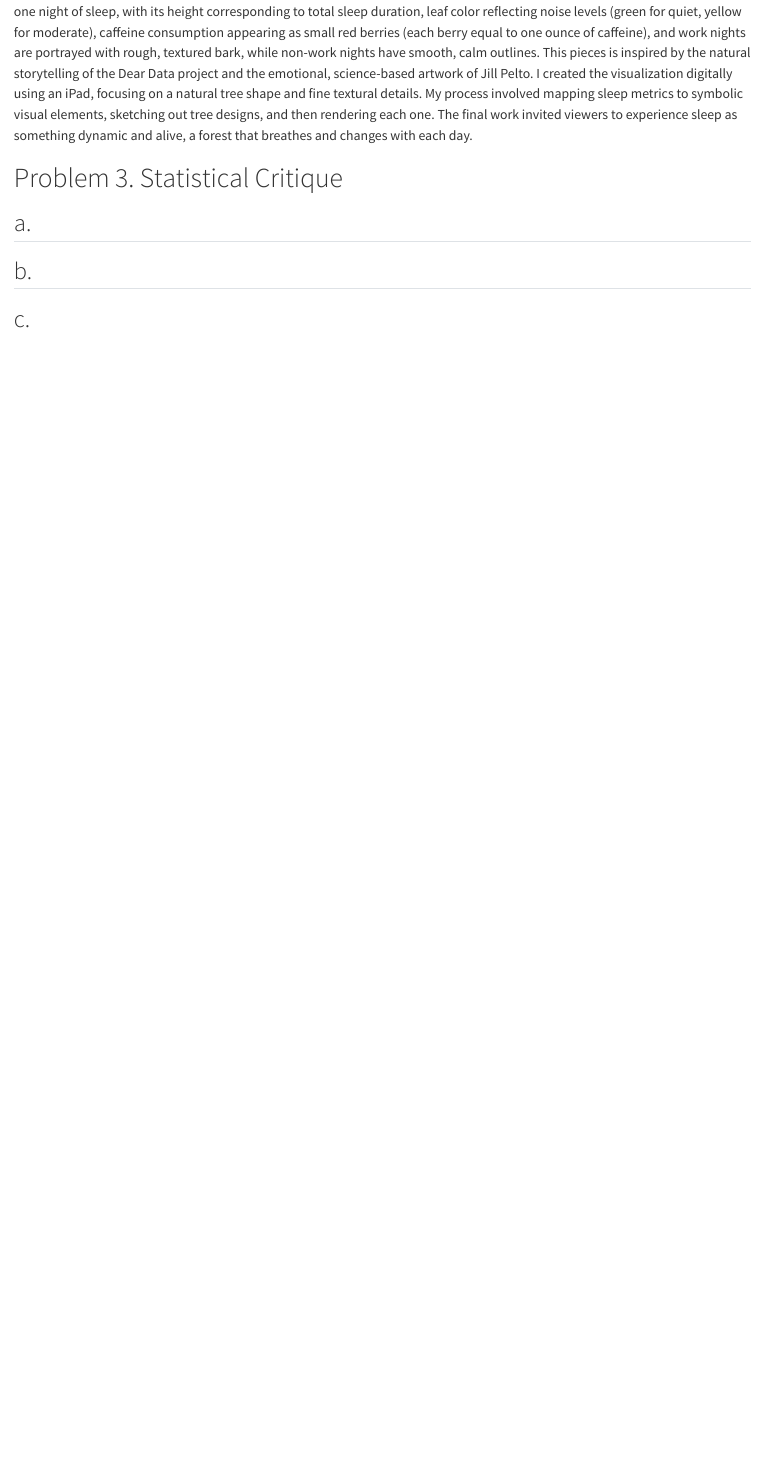
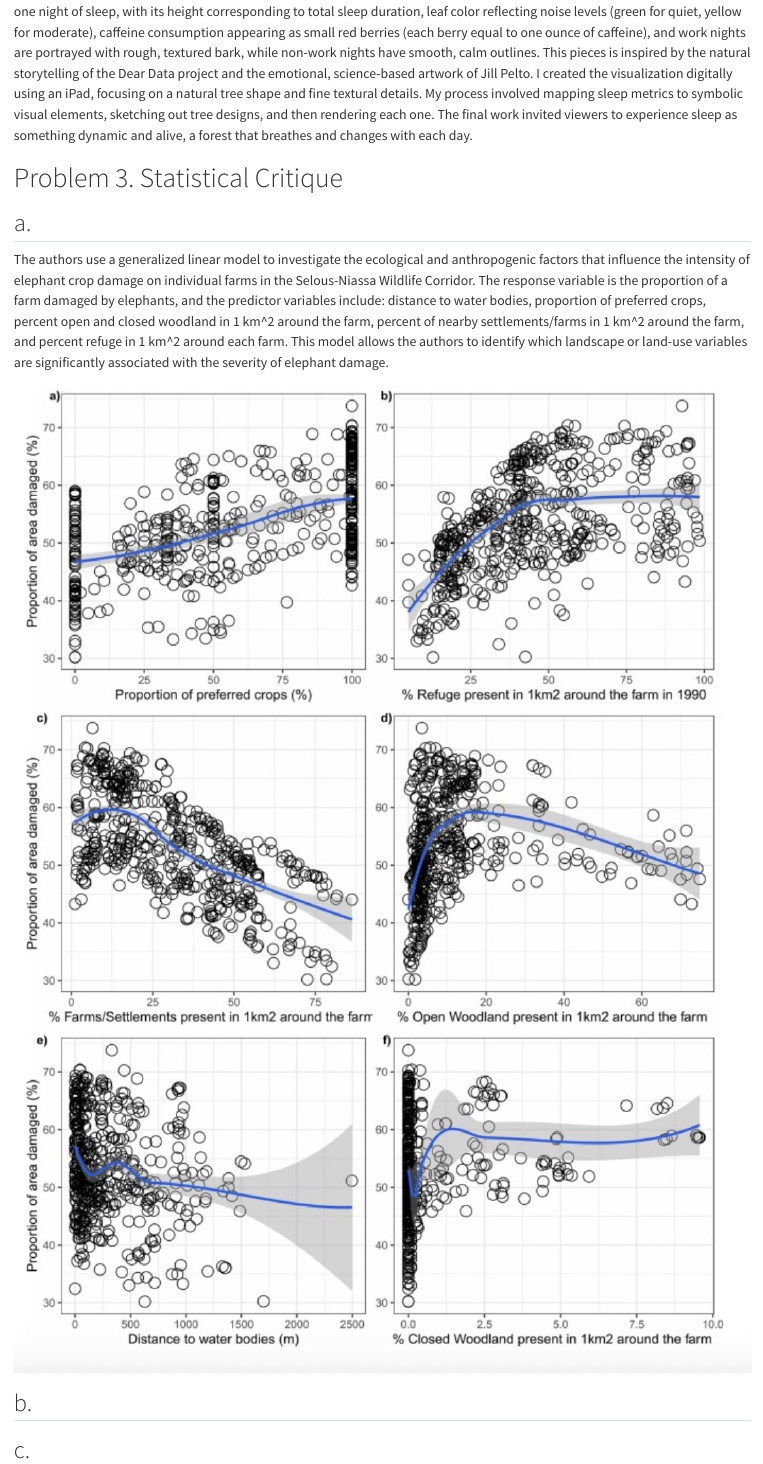
Before and after one commit to linnea-lauffer/ENVS-193DS_homework-03, a Quarto document (code/ENVS-193DS_homework-03.qmd): the page in a window 1100 px wide, from 3180 px down. Rendered offline with R 4.5, knitr and Pandoc in place of Quarto, with nearby package versions; code that draws random numbers runs with fixed seeds of ours; some code elsewhere in the file could not run offline; long lines of code are wrapped; column names are cleaned by a stand-in for the janitor package.

Commit message:
summarize statistical tests and add figure showing GLM results from elephant crop damage

```diff
--- a/code/ENVS-193DS_homework-03.qmd
+++ b/code/ENVS-193DS_homework-03.qmd
@@ -93,6 +93,10 @@ The affective visualization for my data would look like a forest, with each nigh
 
 ## a.
 
+The authors use a generalized linear model to investigate the ecological and anthropogenic factors that influence the intensity of elephant crop damage on individual farms in the Selous-Niassa Wildlife Corridor. The response variable is the proportion of a farm damaged by elephants, and the predictor variables include: distance to water bodies, proportion of preferred crops, percent open and closed woodland in 1 km^2 around the farm, percent of nearby settlements/farms in 1 km^2 around the farm, and percent refuge in 1 km^2 around each farm. This model allows the authors to identify which landscape or land-use variables are significantly associated with the severity of elephant damage.
+
+![](../images/figure_crop_damage.jpg)
+
 ## b.
 
 ## c.
```
Also changed, not shown: code/ENVS-193DS_homework-03.html, code/ENVS-193DS_homework-03_files/figure-html/unnamed-chunk-1-1.png, images/figure_crop_damage.jpg (added).
